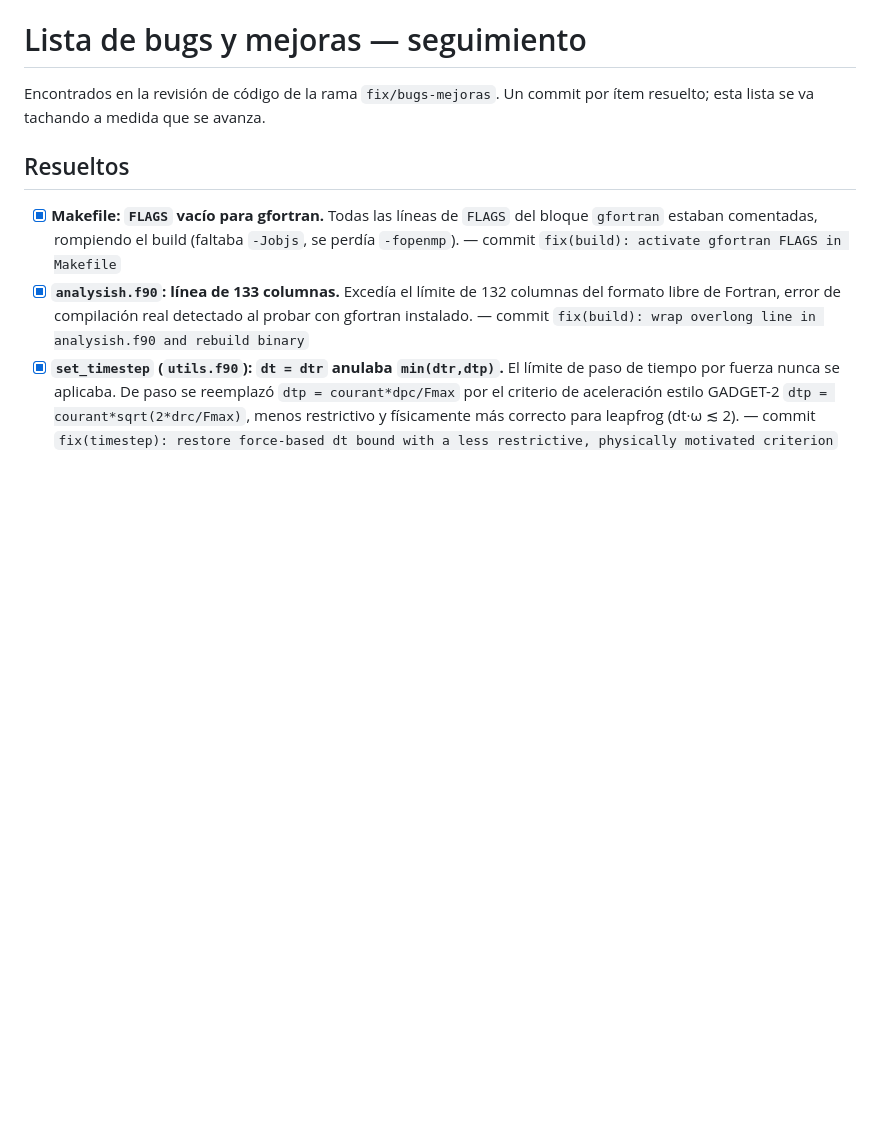
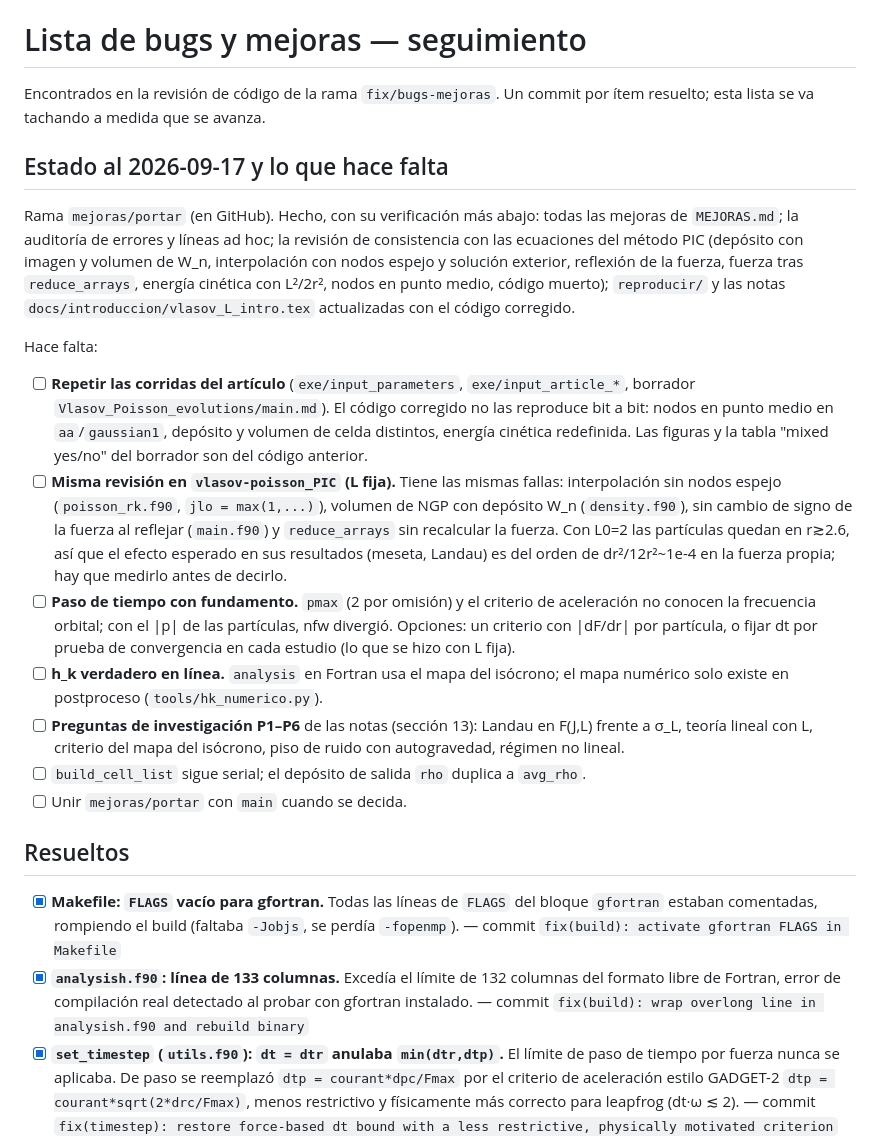
Before and after one commit to erjive/VlasovPoisson_PIC_sp, a Markdown page: BUGS_TODO.md, the part around the change. Drawn GitHub-style; blank space fills up the shorter version.

Commit message:
docs: estado actual y lo que hace falta
Co-Authored-By: Claude Opus 5 <noreply@anthropic.com>

```diff
--- a/BUGS_TODO.md
+++ b/BUGS_TODO.md
@@ -3,6 +3,42 @@
 Encontrados en la revisión de código de la rama `fix/bugs-mejoras`. Un
 commit por ítem resuelto; esta lista se va tachando a medida que se
 avanza.
+
+
+## Estado al 2026-09-17 y lo que hace falta
+
+Rama `mejoras/portar` (en GitHub). Hecho, con su verificación más abajo:
+todas las mejoras de `MEJORAS.md`; la auditoría de errores y líneas ad hoc; la
+revisión de consistencia con las ecuaciones del método PIC (depósito con imagen y
+volumen de W_n, interpolación con nodos espejo y solución exterior, reflexión de la
+fuerza, fuerza tras `reduce_arrays`, energía cinética con L²/2r², nodos en punto
+medio, código muerto); `reproducir/` y las notas `docs/introduccion/vlasov_L_intro.tex`
+actualizadas con el código corregido.
+
+Hace falta:
+
+- [ ] **Repetir las corridas del artículo** (`exe/input_parameters`,
+  `exe/input_article_*`, borrador `Vlasov_Poisson_evolutions/main.md`). El código
+  corregido no las reproduce bit a bit: nodos en punto medio en `aa`/`gaussian1`,
+  depósito y volumen de celda distintos, energía cinética redefinida. Las figuras y
+  la tabla "mixed yes/no" del borrador son del código anterior.
+- [ ] **Misma revisión en `vlasov-poisson_PIC` (L fija).** Tiene las mismas fallas:
+  interpolación sin nodos espejo (`poisson_rk.f90`, `jlo = max(1,...)`), volumen de
+  NGP con depósito W_n (`density.f90`), sin cambio de signo de la fuerza al reflejar
+  (`main.f90`) y `reduce_arrays` sin recalcular la fuerza. Con L0=2 las partículas
+  quedan en r≳2.6, así que el efecto esperado en sus resultados (meseta, Landau) es
+  del orden de dr²/12r²~1e-4 en la fuerza propia; hay que medirlo antes de decirlo.
+- [ ] **Paso de tiempo con fundamento.** `pmax` (2 por omisión) y el criterio de
+  aceleración no conocen la frecuencia orbital; con el |p| de las partículas, nfw
+  divergió. Opciones: un criterio con |dF/dr| por partícula, o fijar dt por prueba de
+  convergencia en cada estudio (lo que se hizo con L fija).
+- [ ] **h_k verdadero en línea.** `analysis` en Fortran usa el mapa del isócrono;
+  el mapa numérico solo existe en postproceso (`tools/hk_numerico.py`).
+- [ ] **Preguntas de investigación P1–P6** de las notas (sección 13): Landau en
+  F(J,L) frente a σ_L, teoría lineal con L, criterio del mapa del isócrono, piso de
+  ruido con autogravedad, régimen no lineal.
+- [ ] `build_cell_list` sigue serial; el depósito de salida `rho` duplica a `avg_rho`.
+- [ ] Unir `mejoras/portar` con `main` cuando se decida.
 
 ## Resueltos
 
```
